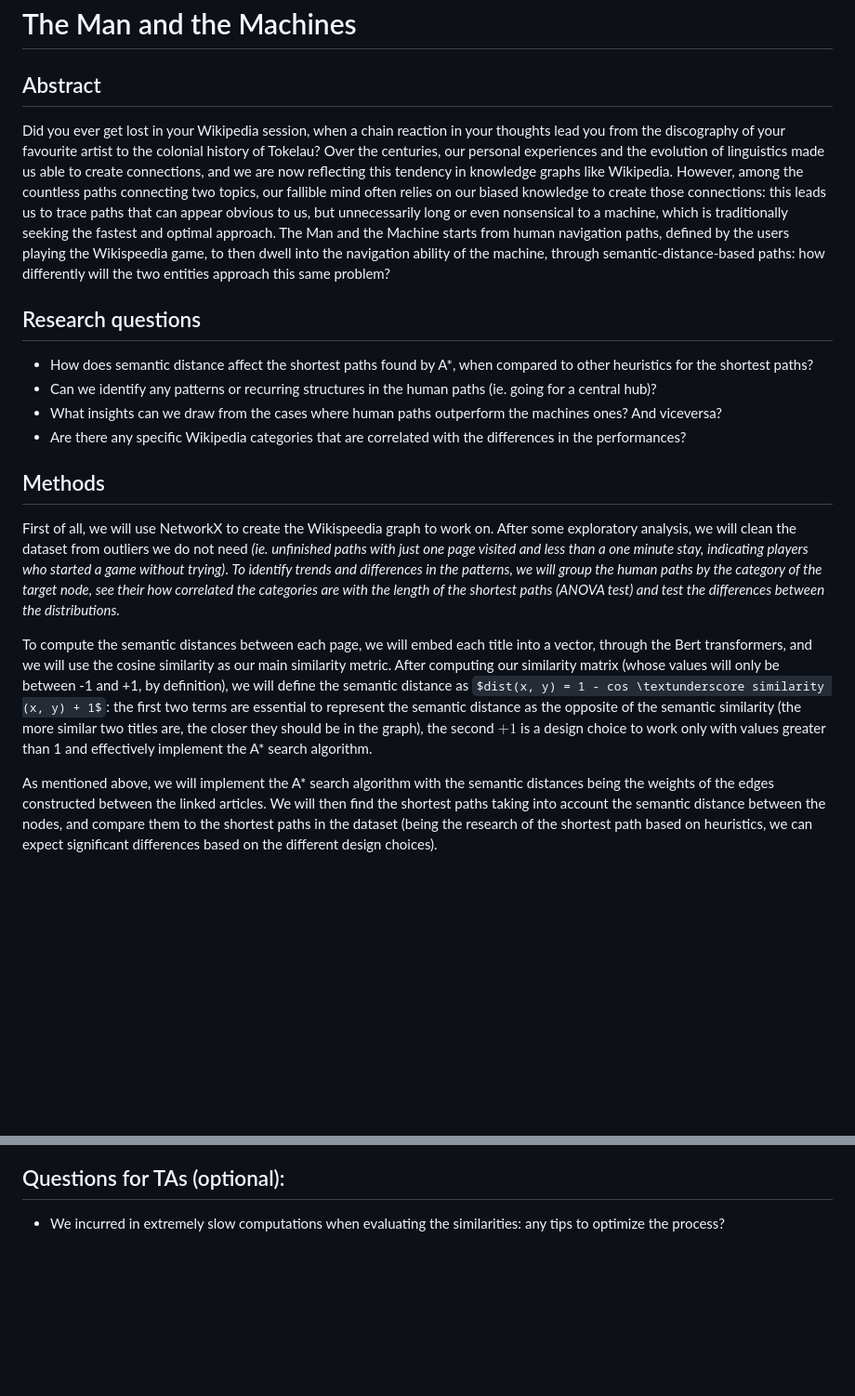
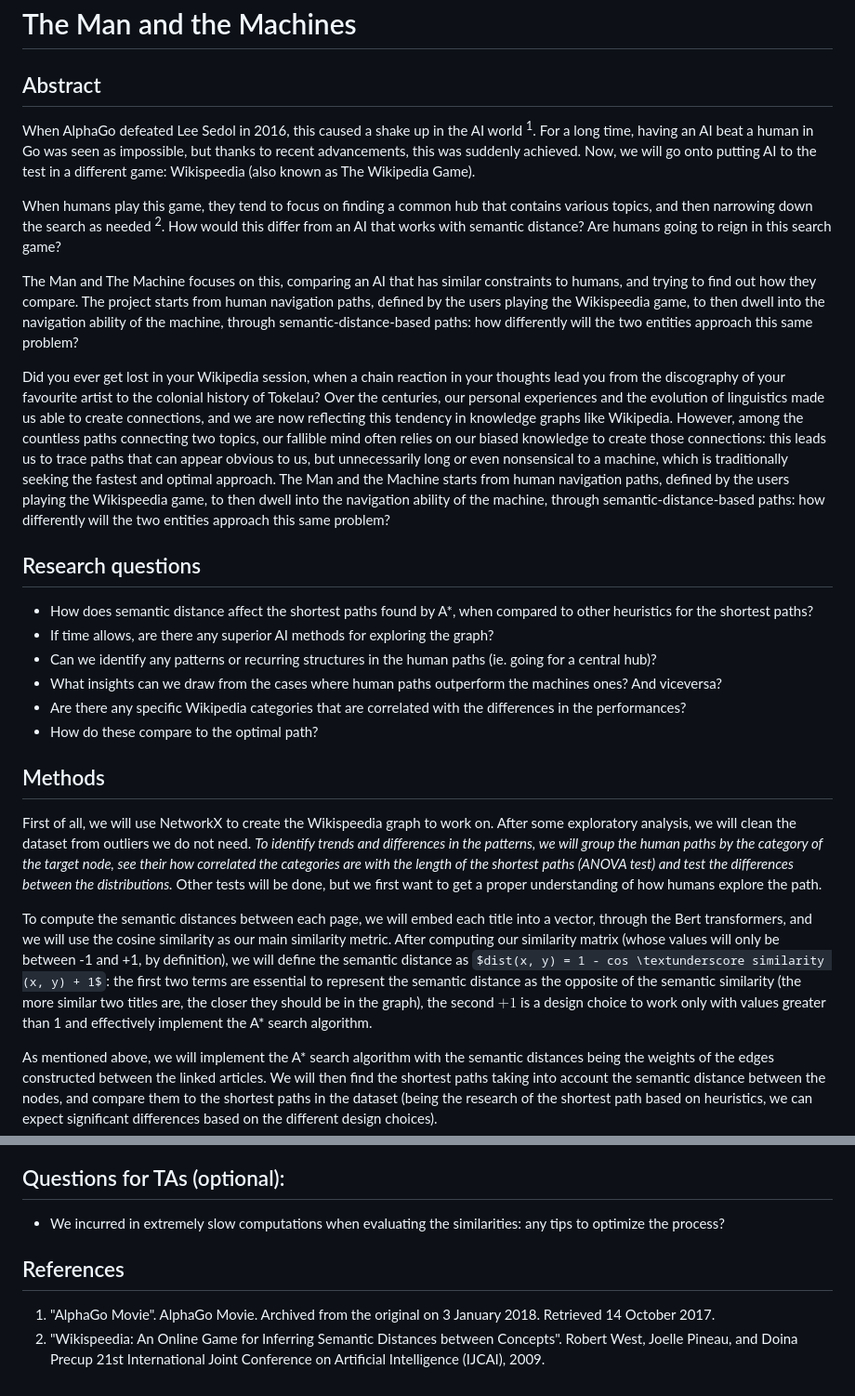
Before and after one commit to epfl-ada/ada-2023-project-amonavis, a Markdown page: README.md, 2 parts joined by grey strips. Shown: that part at 93% size. GitHub-like rendering; some formulas as TeX source; blank space fills up the shorter version.

Commit message:
New abstract, and small detail fixes

```diff
--- a/README.md
+++ b/README.md
@@ -1,6 +1,26 @@
 # The Man and the Machines
 
 ## Abstract
+
+<!---
+Created an alt intro
+-->
+When AlphaGo defeated Lee Sedol in 2016, this caused a shake up in the AI world <sup>1</sup>. For a long time, having an
+AI beat a human in Go was seen as impossible, but thanks to recent advancements, this was suddenly achieved. Now, we will
+go onto putting AI to the test in a different game: Wikispeedia (also known as The Wikipedia Game).
+
+When humans play this game, they tend to focus on finding a common hub that contains various topics, and then narrowing
+down the search as needed <sup>2</sup>. How would this differ from an AI that works with semantic distance? Are humans
+going to reign in this search game?
+
+The Man and The Machine focuses on this, comparing an AI that has similar constraints to humans, and trying to find out
+how they compare. The project starts from human navigation paths, defined by the users playing the Wikispeedia game, to
+then dwell into the navigation ability of the machine, through semantic-distance-based paths: how differently will the
+two entities approach this same problem?
+
+<!---
+Danielle's original intro
+-->
 Did you ever get lost in your Wikipedia session, when a chain reaction in your thoughts lead you from the discography of your favourite artist to the colonial history of Tokelau?
 Over the centuries, our personal experiences and the evolution of linguistics made us able to create connections, and we are now reflecting this tendency in knowledge graphs like Wikipedia.
 However, among the countless paths connecting two topics, our fallible mind often relies on our biased knowledge to create those connections: this leads us to trace paths that can appear obvious to us, but unnecessarily long or even nonsensical to a machine, which is traditionally seeking the fastest and optimal approach.
@@ -8,14 +28,18 @@ The Man and the Machine starts from human navigation paths, defined by the users
 
 ## Research questions
 * How does semantic distance affect the shortest paths found by A*, when compared to other heuristics for the shortest paths?
+* If time allows, are there any superior AI methods for exploring the graph?
 * Can we identify any patterns or recurring structures in the human paths (ie. going for a central hub)?
 * What insights can we draw from the cases where human paths outperform the machines ones? And viceversa?
 * Are there any specific Wikipedia categories that are correlated with the differences in the performances?
+* How do these compare to the optimal path?
 
 ## Methods
-First of all, we will use NetworkX to create the Wikispeedia graph to work on. After some exploratory analysis, we will clean the dataset from outliers we do not need _(ie. unfinished paths with just one page visited and less than a one minute stay, indicating players who started a game without trying)_. _To identify trends and differences in the patterns, we will group the human paths by the category of the target node, see their how correlated the categories are with the length of the shortest paths (ANOVA test) and test the differences between the distributions._
+First of all, we will use NetworkX to create the Wikispeedia graph to work on. After some exploratory analysis, we will clean the dataset from outliers we do not need. _To identify trends and differences in the patterns, we will group the human paths by the category of the target node, see their how correlated the categories are with the length of the shortest paths (ANOVA test) and test the differences between the distributions._
+Other tests will be done, but we first want to get a proper understanding of how humans explore the path.
 
-To compute the semantic distances between each page, we will embed each title into a vector, through the Bert transformers, and we will use the cosine similarity as our main similarity metric. After computing our similarity matrix (whose values will only be between -1 and +1, by definition), we will define the semantic distance as $dist(x, y) = 1 - cos \textunderscore similarity (x, y) + 1$: the first two terms are essential to represent the semantic distance as the opposite of the semantic similarity (the more similar two titles are, the closer they should be in the graph), the second $+1$ is a design choice to work only with values greater than 1 and effectively implement the A* search algorithm.
+To compute the semantic distances between each page, we will embed each title into a vector, through the Bert transformers, and we will use the cosine similarity as our main similarity metric.
+After computing our similarity matrix (whose values will only be between -1 and +1, by definition), we will define the semantic distance as $dist(x, y) = 1 - cos \textunderscore similarity (x, y) + 1$: the first two terms are essential to represent the semantic distance as the opposite of the semantic similarity (the more similar two titles are, the closer they should be in the graph), the second $+1$ is a design choice to work only with values greater than 1 and effectively implement the A* search algorithm.
 
 As mentioned above, we will implement the A* search algorithm with the semantic distances being the weights of the edges constructed between the linked articles. We will then find the shortest paths taking into account the semantic distance between the nodes, and compare them to the shortest paths in the dataset (being the research of the shortest path based on heuristics, we can expect significant differences based on the different design choices).
 
@@ -34,3 +58,7 @@
 
 ## Questions for TAs (optional):
 * We incurred in extremely slow computations when evaluating the similarities: any tips to optimize the process?
+
+## References
+1)  "AlphaGo Movie". AlphaGo Movie. Archived from the original on 3 January 2018. Retrieved 14 October 2017.
+2) "Wikispeedia: An Online Game for Inferring Semantic Distances between Concepts". Robert West, Joelle Pineau, and Doina Precup 21st International Joint Conference on Artificial Intelligence (IJCAI), 2009.
```
